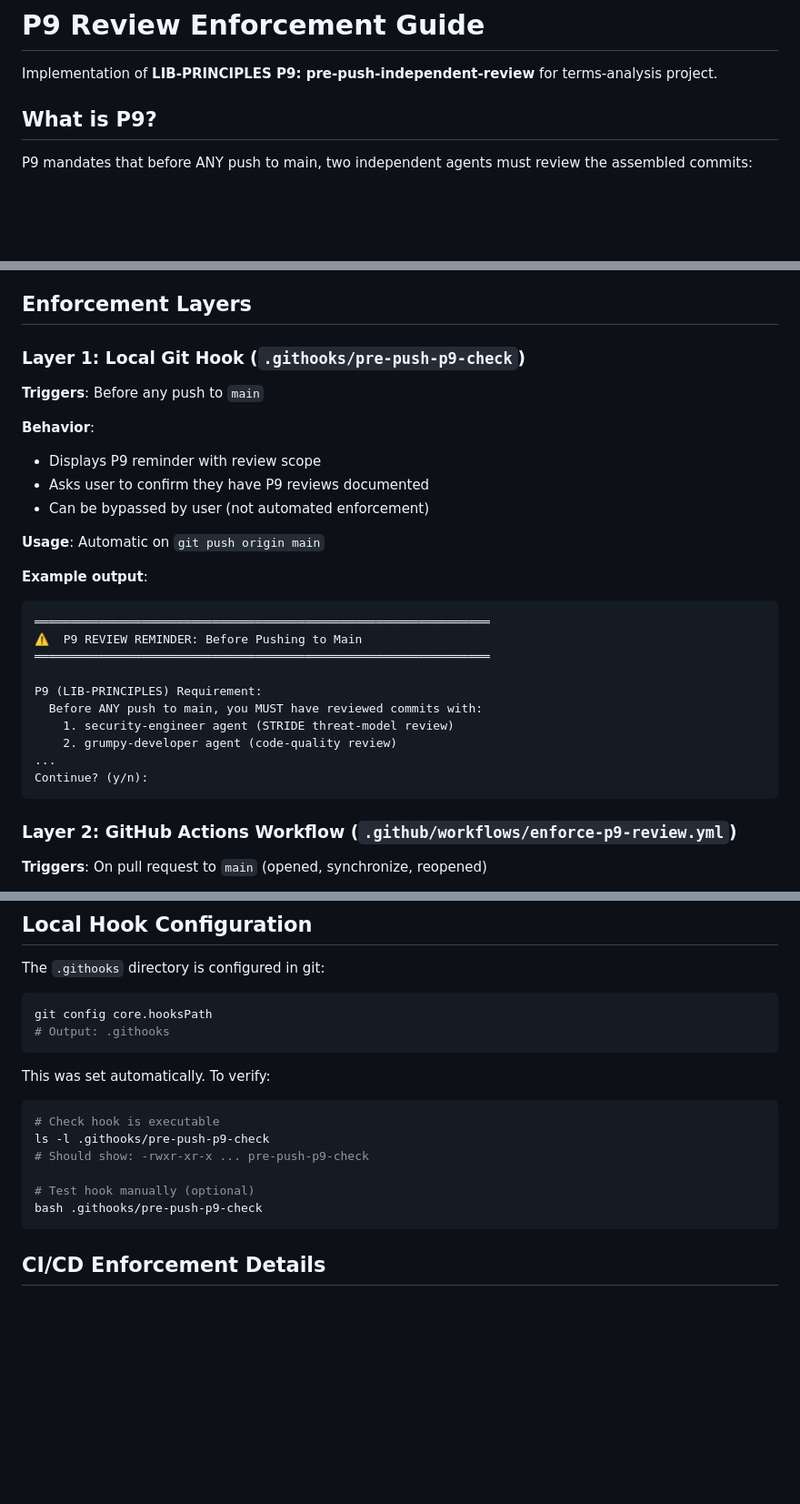
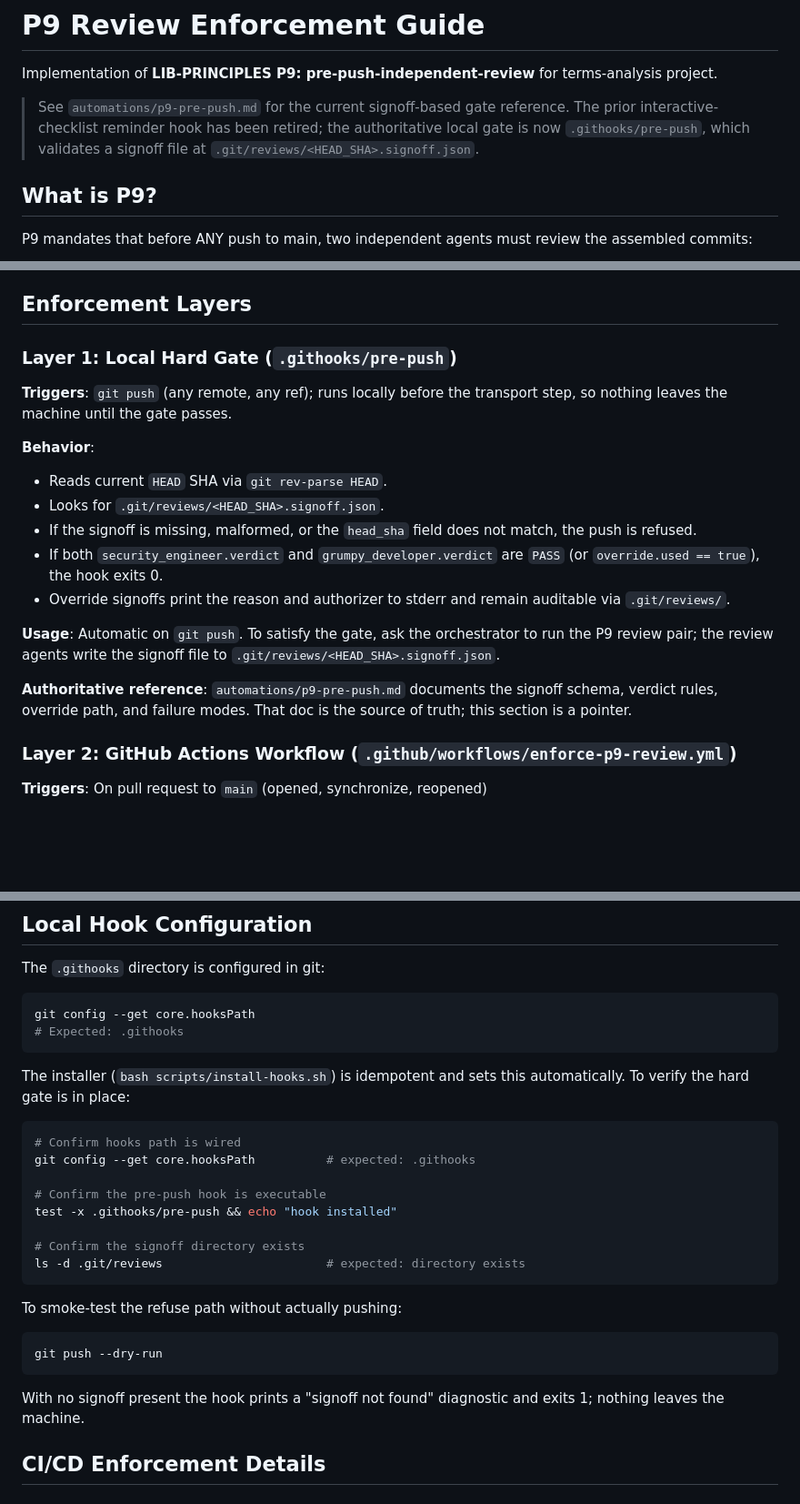
Before and after one commit to jennifer-mckinney/terms-analysis, a Markdown page: docs/P9_ENFORCEMENT_GUIDE.md, 3 parts joined by grey strips. Shown at 91% size. Drawn GitHub-style; blank space fills up the shorter version.

Commit message:
docs: update P9_ENFORCEMENT_GUIDE for hard-gate mirror
Mirror commit f5065cd deleted .githooks/pre-push-p9-check (dormant
interactive checklist) and added .githooks/pre-push (hard gate).
This doc was still pointing at the deleted file at lines 23, 129,
130, 133. Updates the references to .githooks/pre-push and its
signoff-based schema; the current authoritative reference is now
automations/p9-pre-push.md.

Fixes security-engineer F1 + grumpy-developer F1 (both converged
on this same finding in the P9 loop review of f5065cd).

Co-Authored-By: Jennifer McKinney <jennifer.mckinney@croiai.com>
Co-Authored-By: Claude <noreply@anthropic.com>

````diff
--- a/docs/P9_ENFORCEMENT_GUIDE.md
+++ b/docs/P9_ENFORCEMENT_GUIDE.md
@@ -1,6 +1,8 @@
 # P9 Review Enforcement Guide
 
 Implementation of **LIB-PRINCIPLES P9: pre-push-independent-review** for terms-analysis project.
+
+> See `automations/p9-pre-push.md` for the current signoff-based gate reference. The prior interactive-checklist reminder hook has been retired; the authoritative local gate is now `.githooks/pre-push`, which validates a signoff file at `.git/reviews/<HEAD_SHA>.signoff.json`.
 
 ## What is P9?
 
@@ -20,30 +22,20 @@ P9 mandates that before ANY push to main, two independent agents must review the
 
 ## Enforcement Layers
 
-### Layer 1: Local Git Hook (`.githooks/pre-push-p9-check`)
+### Layer 1: Local Hard Gate (`.githooks/pre-push`)
 
-**Triggers**: Before any push to `main`
+**Triggers**: `git push` (any remote, any ref); runs locally before the transport step, so nothing leaves the machine until the gate passes.
 
 **Behavior**:
-- Displays P9 reminder with review scope
-- Asks user to confirm they have P9 reviews documented
-- Can be bypassed by user (not automated enforcement)
+- Reads current `HEAD` SHA via `git rev-parse HEAD`.
+- Looks for `.git/reviews/<HEAD_SHA>.signoff.json`.
+- If the signoff is missing, malformed, or the `head_sha` field does not match, the push is refused.
+- If both `security_engineer.verdict` and `grumpy_developer.verdict` are `PASS` (or `override.used == true`), the hook exits 0.
+- Override signoffs print the reason and authorizer to stderr and remain auditable via `.git/reviews/`.
 
-**Usage**: Automatic on `git push origin main`
+**Usage**: Automatic on `git push`. To satisfy the gate, ask the orchestrator to run the P9 review pair; the review agents write the signoff file to `.git/reviews/<HEAD_SHA>.signoff.json`.
 
-**Example output**:
-```
-════════════════════════════════════════════════════════════════
-⚠️  P9 REVIEW REMINDER: Before Pushing to Main
-════════════════════════════════════════════════════════════════
-
-P9 (LIB-PRINCIPLES) Requirement:
-  Before ANY push to main, you MUST have reviewed commits with:
-    1. security-engineer agent (STRIDE threat-model review)
-    2. grumpy-developer agent (code-quality review)
-...
-Continue? (y/n):
-```
+**Authoritative reference**: `automations/p9-pre-push.md` documents the signoff schema, verdict rules, override path, and failure modes. That doc is the source of truth; this section is a pointer.
 
 ### Layer 2: GitHub Actions Workflow (`.github/workflows/enforce-p9-review.yml`)
 
@@ -118,20 +110,30 @@ Continue? (y/n):
 The `.githooks` directory is configured in git:
 
 ```bash
-git config core.hooksPath
-# Output: .githooks
+git config --get core.hooksPath
+# Expected: .githooks
 ```
 
-This was set automatically. To verify:
+The installer (`bash scripts/install-hooks.sh`) is idempotent and sets this automatically. To verify the hard gate is in place:
 
 ```bash
-# Check hook is executable
-ls -l .githooks/pre-push-p9-check
-# Should show: -rwxr-xr-x ... pre-push-p9-check
+# Confirm hooks path is wired
+git config --get core.hooksPath          # expected: .githooks
 
-# Test hook manually (optional)
-bash .githooks/pre-push-p9-check
+# Confirm the pre-push hook is executable
+test -x .githooks/pre-push && echo "hook installed"
+
+# Confirm the signoff directory exists
+ls -d .git/reviews                       # expected: directory exists
 ```
+
+To smoke-test the refuse path without actually pushing:
+
+```bash
+git push --dry-run
+```
+
+With no signoff present the hook prints a "signoff not found" diagnostic and exits 1; nothing leaves the machine.
 
 ## CI/CD Enforcement Details
 
````
